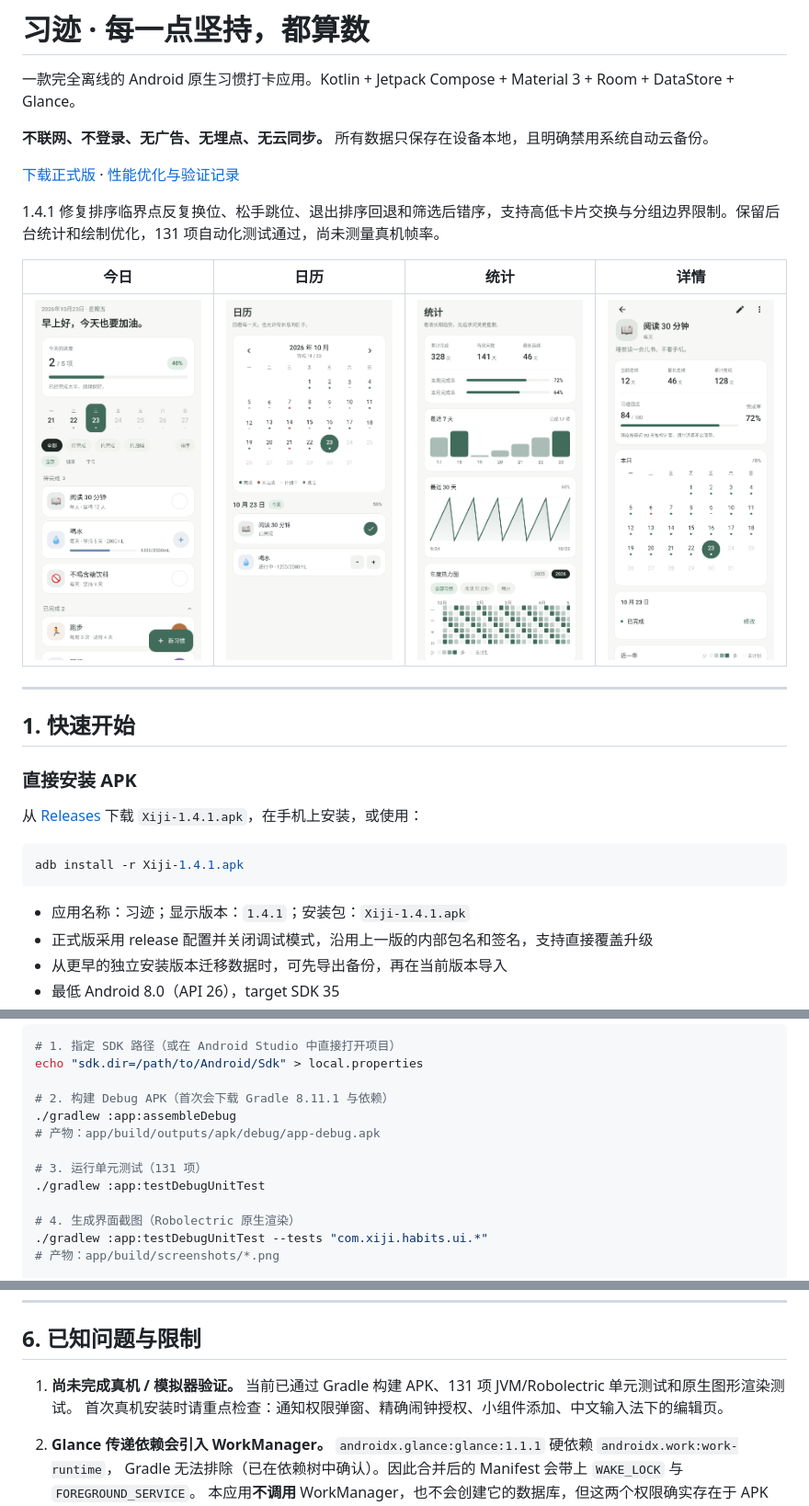
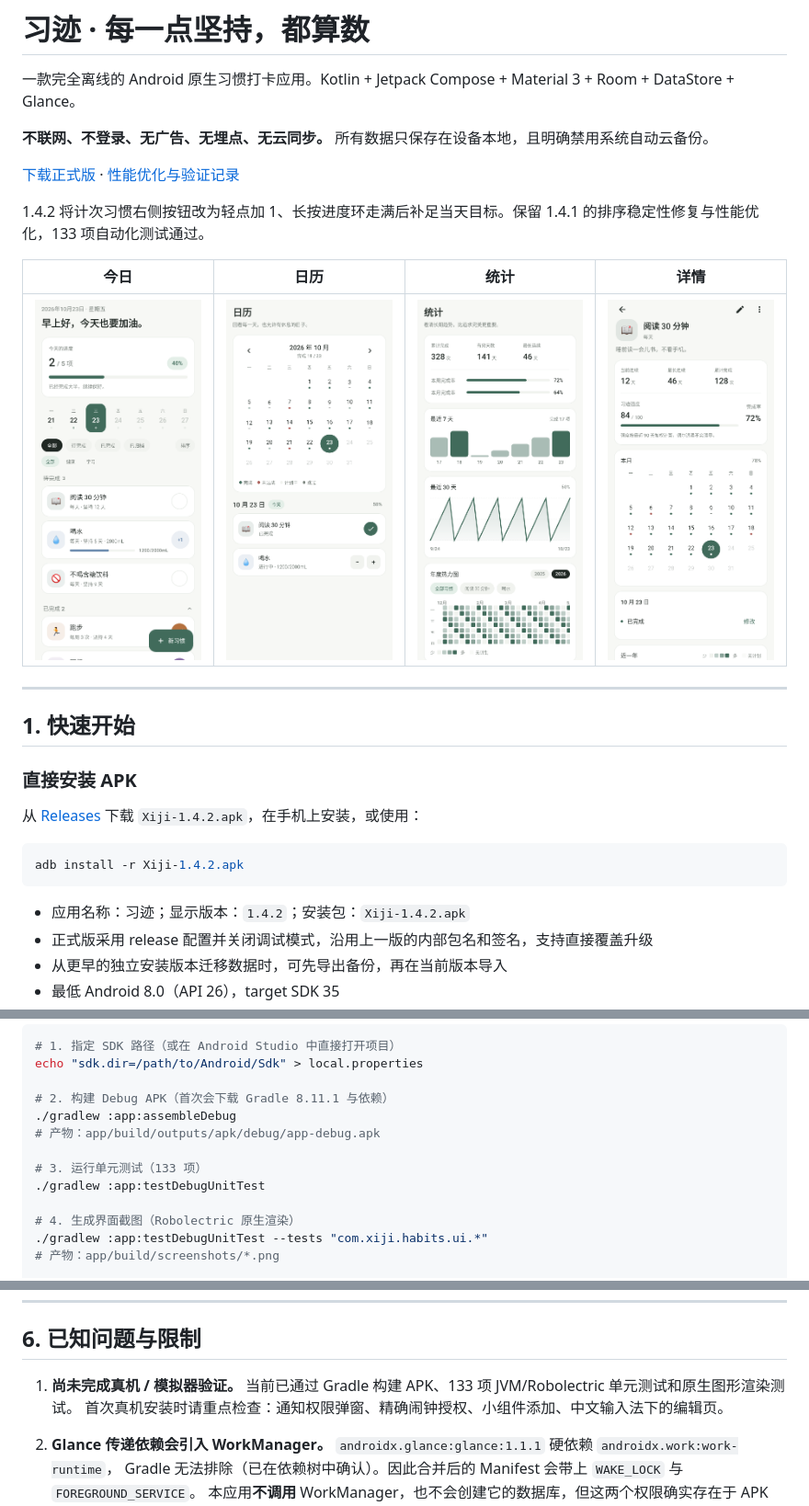
Before and after one commit to ggbo13/Xiji, a Markdown page: README.md, 3 parts joined by grey strips. Shown at 92% size. Rendered like a GitHub page; pictures changed too: docs/screenshots/today-light.png.

````diff
--- a/README.md
+++ b/README.md
@@ -6,7 +6,7 @@
 
 [下载正式版](https://github.com/ggbo13/Xiji/releases/latest) · [性能优化与验证记录](PERFORMANCE_REPORT.md)
 
-1.4.1 修复排序临界点反复换位、松手跳位、退出排序回退和筛选后错序，支持高低卡片交换与分组边界限制。保留后台统计和绘制优化，131 项自动化测试通过，尚未测量真机帧率。
+1.4.2 将计次习惯右侧按钮改为轻点加 1、长按进度环走满后补足当天目标。保留 1.4.1 的排序稳定性修复与性能优化，133 项自动化测试通过。
 
 | 今日 | 日历 | 统计 | 详情 |
 |---|---|---|---|
@@ -18,13 +18,13 @@
 
 ### 直接安装 APK
 
-从 [Releases](https://github.com/ggbo13/Xiji/releases/latest) 下载 `Xiji-1.4.1.apk`，在手机上安装，或使用：
+从 [Releases](https://github.com/ggbo13/Xiji/releases/latest) 下载 `Xiji-1.4.2.apk`，在手机上安装，或使用：
 
 ```bash
-adb install -r Xiji-1.4.1.apk
+adb install -r Xiji-1.4.2.apk
 ```
 
-- 应用名称：习迹；显示版本：`1.4.1`；安装包：`Xiji-1.4.1.apk`
+- 应用名称：习迹；显示版本：`1.4.2`；安装包：`Xiji-1.4.2.apk`
 - 正式版采用 release 配置并关闭调试模式，沿用上一版的内部包名和签名，支持直接覆盖升级
 - 从更早的独立安装版本迁移数据时，可先导出备份，再在当前版本导入
 - 最低 Android 8.0（API 26），target SDK 35
@@ -42,7 +42,7 @@ echo "sdk.dir=/path/to/Android/Sdk" > local.properties
 ./gradlew :app:assembleDebug
 # 产物：app/build/outputs/apk/debug/app-debug.apk
 
-# 3. 运行单元测试（131 项）
+# 3. 运行单元测试（133 项）
 ./gradlew :app:testDebugUnitTest
 
 # 4. 生成界面截图（Robolectric 原生渲染）
@@ -177,7 +177,7 @@ keyPassword=******
 
 ## 6. 已知问题与限制
 
-1. **尚未完成真机 / 模拟器验证。** 当前已通过 Gradle 构建 APK、131 项 JVM/Robolectric 单元测试和原生图形渲染测试。
+1. **尚未完成真机 / 模拟器验证。** 当前已通过 Gradle 构建 APK、133 项 JVM/Robolectric 单元测试和原生图形渲染测试。
    首次真机安装时请重点检查：通知权限弹窗、精确闹钟授权、小组件添加、中文输入法下的编辑页。
 2. **Glance 传递依赖会引入 WorkManager。** `androidx.glance:glance:1.1.1` 硬依赖 `androidx.work:work-runtime`，
    Gradle 无法排除（已在依赖树中确认）。因此合并后的 Manifest 会带上 `WAKE_LOCK` 与 `FOREGROUND_SERVICE`。
````
Also changed, not shown: other parts of README.md (+1 -1 lines), PERFORMANCE_REPORT.md (+9 -2 lines), 5 other files.
